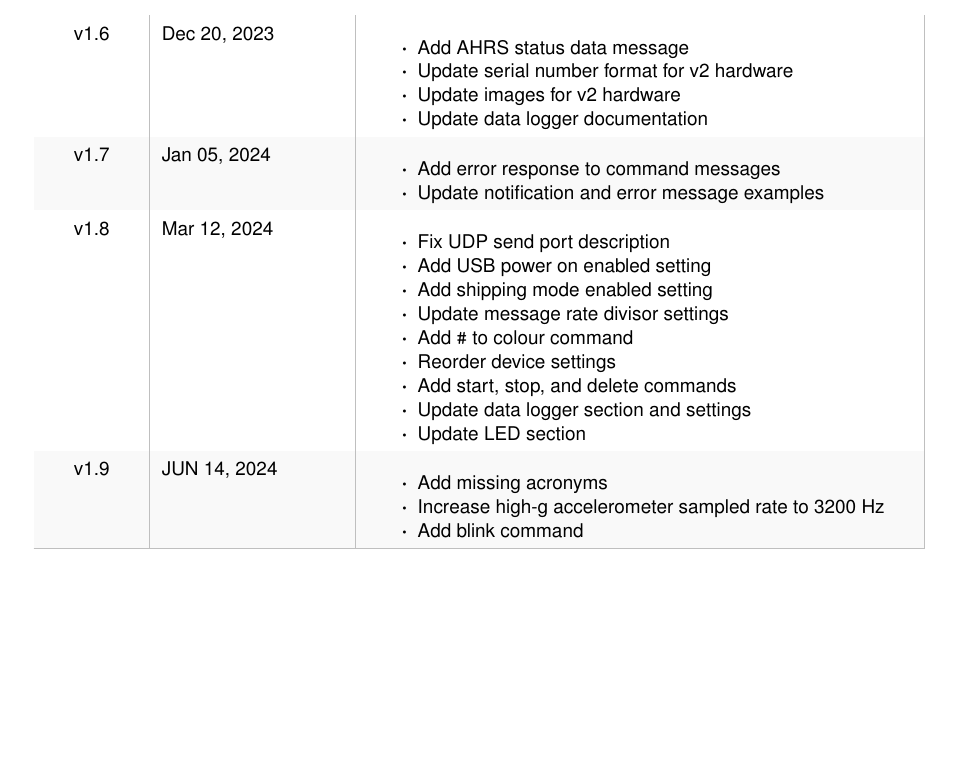
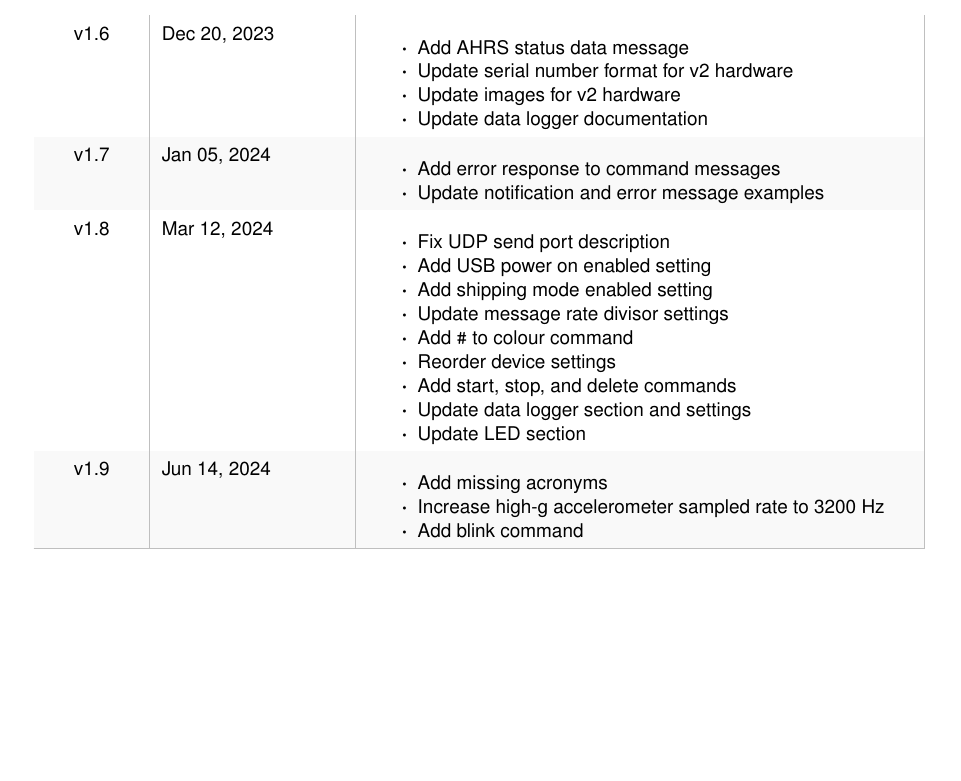
Before and after one commit to xioTechnologies/x-IMU3-User-Manual, a LaTeX document (main.tex, which reads documentVersionHistory.tex): part of page 64 of 65, cut so that both start at the same text. Compiled offline with pdfLaTeX.

Commit message:
Fix typo

```diff
--- a/documentVersionHistory.tex
+++ b/documentVersionHistory.tex
@@ -160,7 +160,7 @@
         \item Update data logger section and settings
         \item Update \ac{LED} section
     \end{itemize}\\
-    v1.9 & JUN 14, 2024 &
+    v1.9 & Jun 14, 2024 &
     \begin{itemize}
         \item Add missing acronyms
         \item Increase high-g accelerometer sampled rate to 3200 Hz
```
